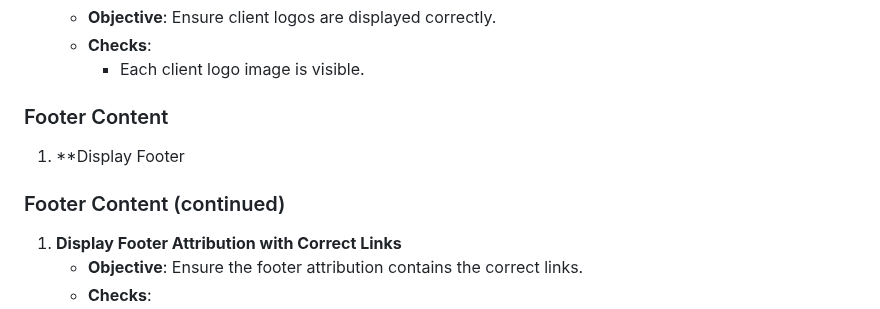
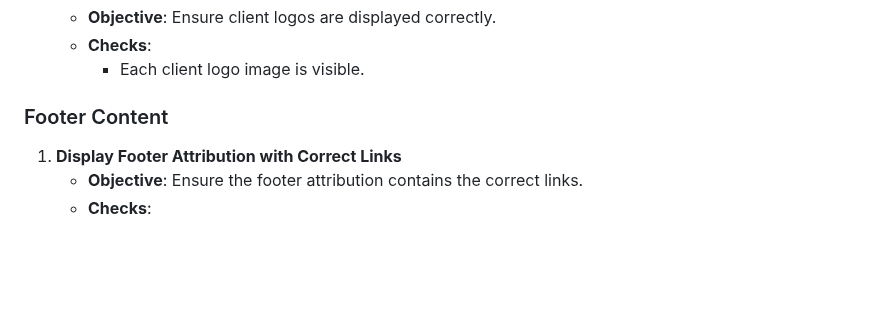
Before and after one commit to ImKetan1610/miniBuildout2, a Markdown page: intro-section-with-dropdown-navigation-main/README.md, the part around the change. Rendered like a GitHub page; blank space fills up the shorter version.

Commit message:
added cypress testcases

```diff
--- a/intro-section-with-dropdown-navigation-main/README.md
+++ b/intro-section-with-dropdown-navigation-main/README.md
@@ -88,10 +88,6 @@ The test suite is designed to ensure the functionality and responsiveness of the
 
 ### Footer Content
 
-1.  **Display Footer
-
-### Footer Content (continued)
-
 1.  **Display Footer Attribution with Correct Links**
     -   **Objective**: Ensure the footer attribution contains the correct links.
     -   **Checks**:
```
